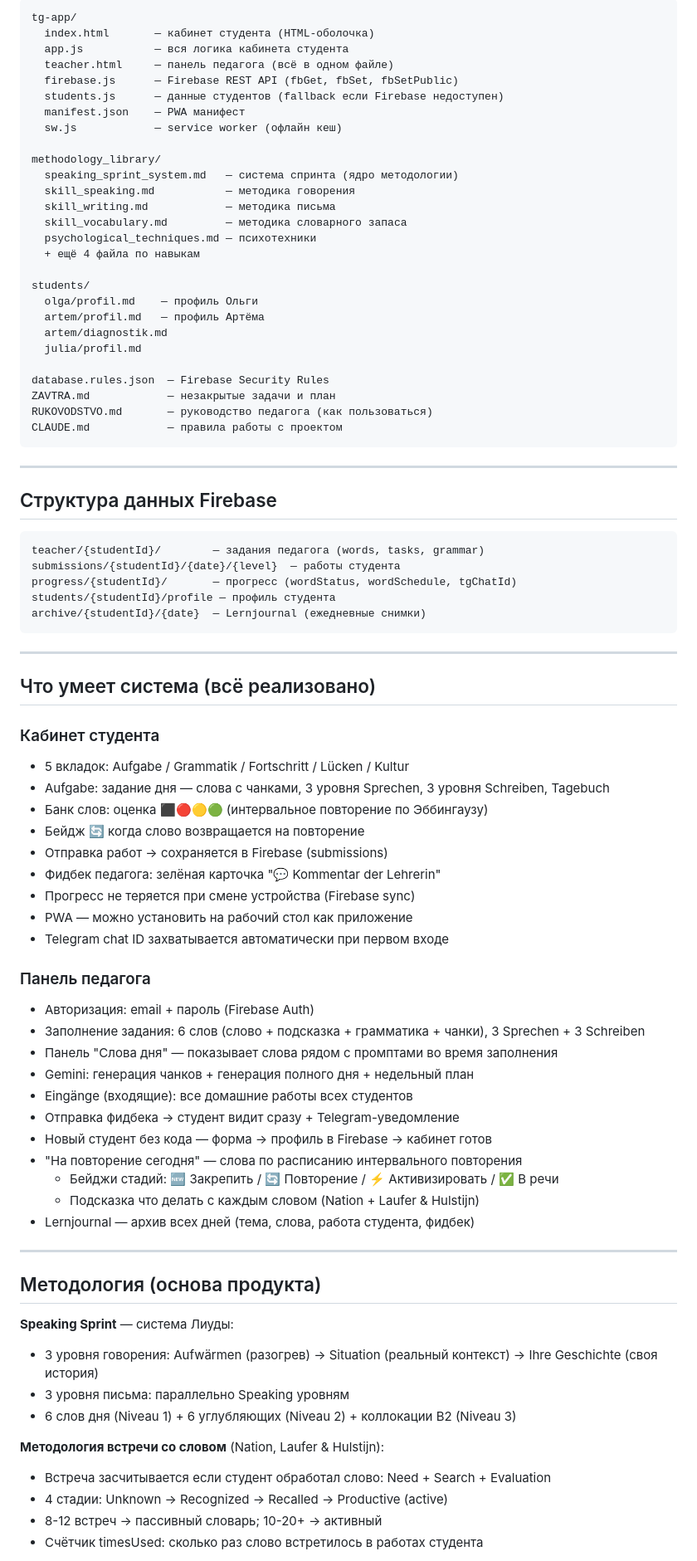
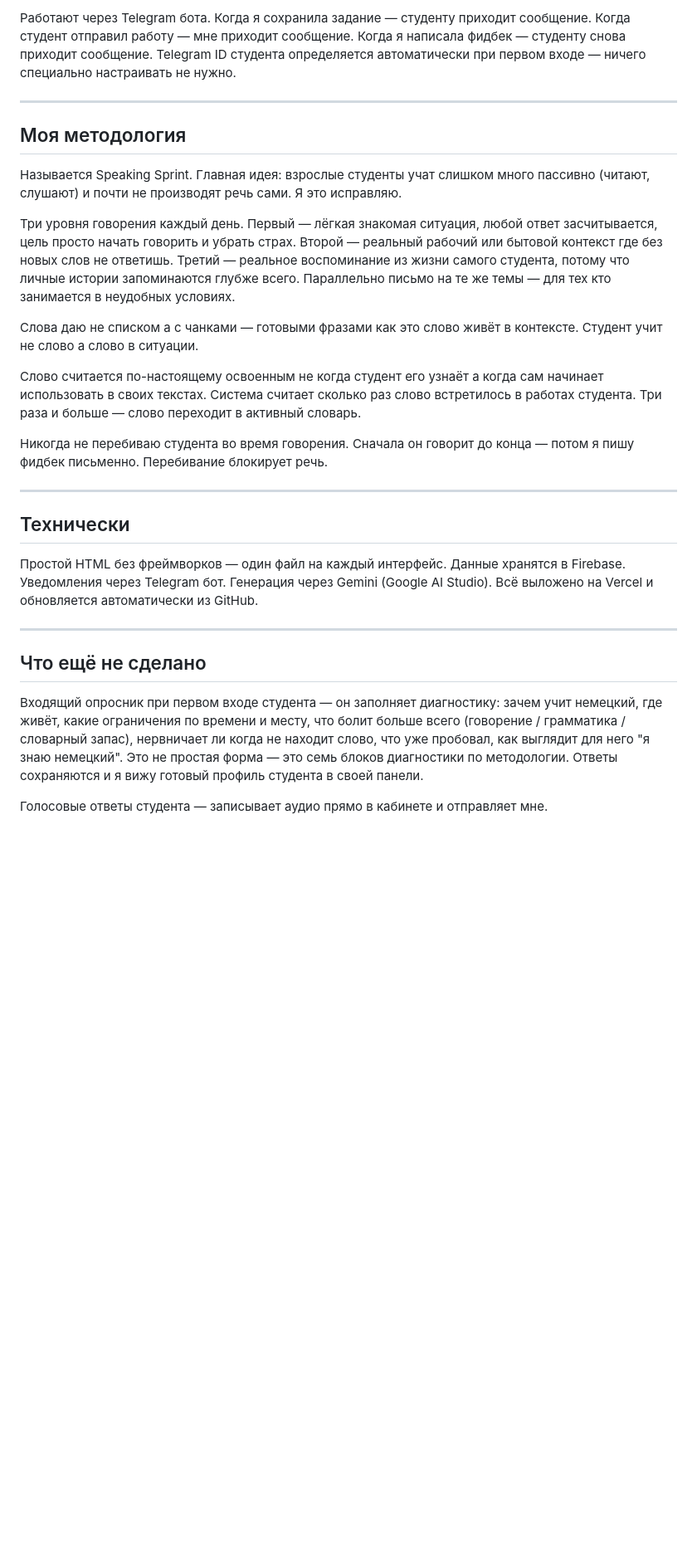
Before and after one commit to liudaromanovskaya-cmyk/Personal-German-Coach-MVC, a Markdown page: PROMPT_PROJECT.md, the part around one of its changes. Shown at 83% size. GitHub-like rendering; blank space fills up the shorter version.

Commit message:
Rewrite project prompt in plain language with all features included

````diff
--- a/PROMPT_PROJECT.md
+++ b/PROMPT_PROJECT.md
@@ -43,86 +51,31 @@
 
-```
-tg-app/
-  index.html       — кабинет студента (HTML-оболочка)
-  app.js           — вся логика кабинета студента
-  teacher.html     — панель педагога (всё в одном файле)
-  firebase.js      — Firebase REST API (fbGet, fbSet, fbSetPublic)
-  students.js      — данные студентов (fallback если Firebase недоступен)
-  manifest.json    — PWA манифест
-  sw.js            — service worker (офлайн кеш)
-
-methodology_library/
-  speaking_sprint_system.md   — система спринта (ядро методологии)
-  skill_speaking.md           — методика говорения
-  skill_writing.md            — методика письма
-  skill_vocabulary.md         — методика словарного запаса
-  psychological_techniques.md — психотехники
-  + ещё 4 файла по навыкам
-
-students/
-  olga/profil.md    — профиль Ольги
-  artem/profil.md   — профиль Артёма
-  artem/diagnostik.md
-  julia/profil.md
-
-database.rules.json  — Firebase Security Rules
-ZAVTRA.md            — незакрытые задачи и план
-RUKOVODSTVO.md       — руководство педагога (как пользоваться)
-CLAUDE.md            — правила работы с проектом
-```
+Работают через Telegram бота. Когда я сохранила задание — студенту приходит сообщение. Когда студент отправил работу — мне приходит сообщение. Когда я написала фидбек — студенту снова приходит сообщение. Telegram ID студента определяется автоматически при первом входе — ничего специально настраивать не нужно.
 
 ---
 
-## Структура данных Firebase
+## Моя методология
 
-```
-teacher/{studentId}/        — задания педагога (words, tasks, grammar)
-submissions/{studentId}/{date}/{level}  — работы студента
-progress/{studentId}/       — прогресс (wordStatus, wordSchedule, tgChatId)
-students/{studentId}/profile — профиль студента
-archive/{studentId}/{date}  — Lernjournal (ежедневные снимки)
-```
+Называется Speaking Sprint. Главная идея: взрослые студенты учат слишком много пассивно (читают, слушают) и почти не производят речь сами. Я это исправляю.
+
+Три уровня говорения каждый день. Первый — лёгкая знакомая ситуация, любой ответ засчитывается, цель просто начать говорить и убрать страх. Второй — реальный рабочий или бытовой контекст где без новых слов не ответишь. Третий — реальное воспоминание из жизни самого студента, потому что личные истории запоминаются глубже всего. Параллельно письмо на те же темы — для тех кто занимается в неудобных условиях.
+
+Слова даю не списком а с чанками — готовыми фразами как это слово живёт в контексте. Студент учит не слово а слово в ситуации.
+
+Слово считается по-настоящему освоенным не когда студент его узнаёт а когда сам начинает использовать в своих текстах. Система считает сколько раз слово встретилось в работах студента. Три раза и больше — слово переходит в активный словарь.
+
+Никогда не перебиваю студента во время говорения. Сначала он говорит до конца — потом я пишу фидбек письменно. Перебивание блокирует речь.
 
 ---
 
-## Что умеет система (всё реализовано)
+## Технически
 
-### Кабинет студента
-- 5 вкладок: Aufgabe / Grammatik / Fortschritt / Lücken / Kultur
-- Aufgabe: задание дня — слова с чанками, 3 уровня Sprechen, 3 уровня Schreiben, Tagebuch
-- Банк слов: оценка ⬛🔴🟡🟢 (интервальное повторение по Эббингаузу)
-- Бейдж 🔄 когда слово возвращается на повторение
-- Отправка работ → сохраняется в Firebase (submissions)
-- Фидбек педагога: зелёная карточка "💬 Kommentar der Lehrerin"
-- Прогресс не теряется при смене устройства (Firebase sync)
-- PWA — можно установить на рабочий стол как приложение
-- Telegram chat ID захватывается автоматически при первом входе
-
-### Панель педагога
-- Авторизация: email + пароль (Firebase Auth)
-- Заполнение задания: 6 слов (слово + подсказка + грамматика + чанки), 3 Sprechen + 3 Schreiben
-- Панель "Слова дня" — показывает слова рядом с промптами во время заполнения
-- Gemini: генерация чанков + генерация полного дня + недельный план
-- Eingänge (входящие): все домашние работы всех студентов
-- Отправка фидбека → студент видит сразу + Telegram-уведомление
-- Новый студент без кода — форма → профиль в Firebase → кабинет готов
-- "На повторение сегодня" — слова по расписанию интервального повторения
-  - Бейджи стадий: 🆕 Закрепить / 🔄 Повторение / ⚡ Активизировать / ✅ В речи
-  - Подсказка что делать с каждым словом (Nation + Laufer & Hulstijn)
-- Lernjournal — архив всех дней (тема, слова, работа студента, фидбек)
+Простой HTML без фреймворков — один файл на каждый интерфейс. Данные хранятся в Firebase. Уведомления через Telegram бот. Генерация через Gemini (Google AI Studio). Всё выложено на Vercel и обновляется автоматически из GitHub.
 
 ---
 
-## Методология (основа продукта)
+## Что ещё не сделано
 
-**Speaking Sprint** — система Лиуды:
-- 3 уровня говорения: Aufwärmen (разогрев) → Situation (реальный контекст) → Ihre Geschichte (своя история)
-- 3 уровня письма: параллельно Speaking уровням
-- 6 слов дня (Niveau 1) + 6 углубляющих (Niveau 2) + коллокации B2 (Niveau 3)
+Входящий опросник при первом входе студента — он заполняет диагностику: зачем учит немецкий, где живёт, какие ограничения по времени и месту, что болит больше всего (говорение / грамматика / словарный запас), нервничает ли когда не находит слово, что уже пробовал, как выглядит для него "я знаю немецкий". Это не простая форма — это семь блоков диагностики по методологии. Ответы сохраняются и я вижу готовый профиль студента в своей панели.
 
-**Методология встречи со словом** (Nation, Laufer & Hulstijn):
-- Встреча засчитывается если студент обработал слово: Need + Search + Evaluation
-- 4 стадии: Unknown → Recognized → Recalled → Productive (active)
-- 8-12 встреч → пассивный словарь; 10-20+ → активный
-- Счётчик timesUsed: сколько раз слово встретилось в работах студента
+Голосовые ответы студента — записывает аудио прямо в кабинете и отправляет мне.
 
````
Also changed, not shown: other parts of PROMPT_PROJECT.md (+32 -87 lines).
